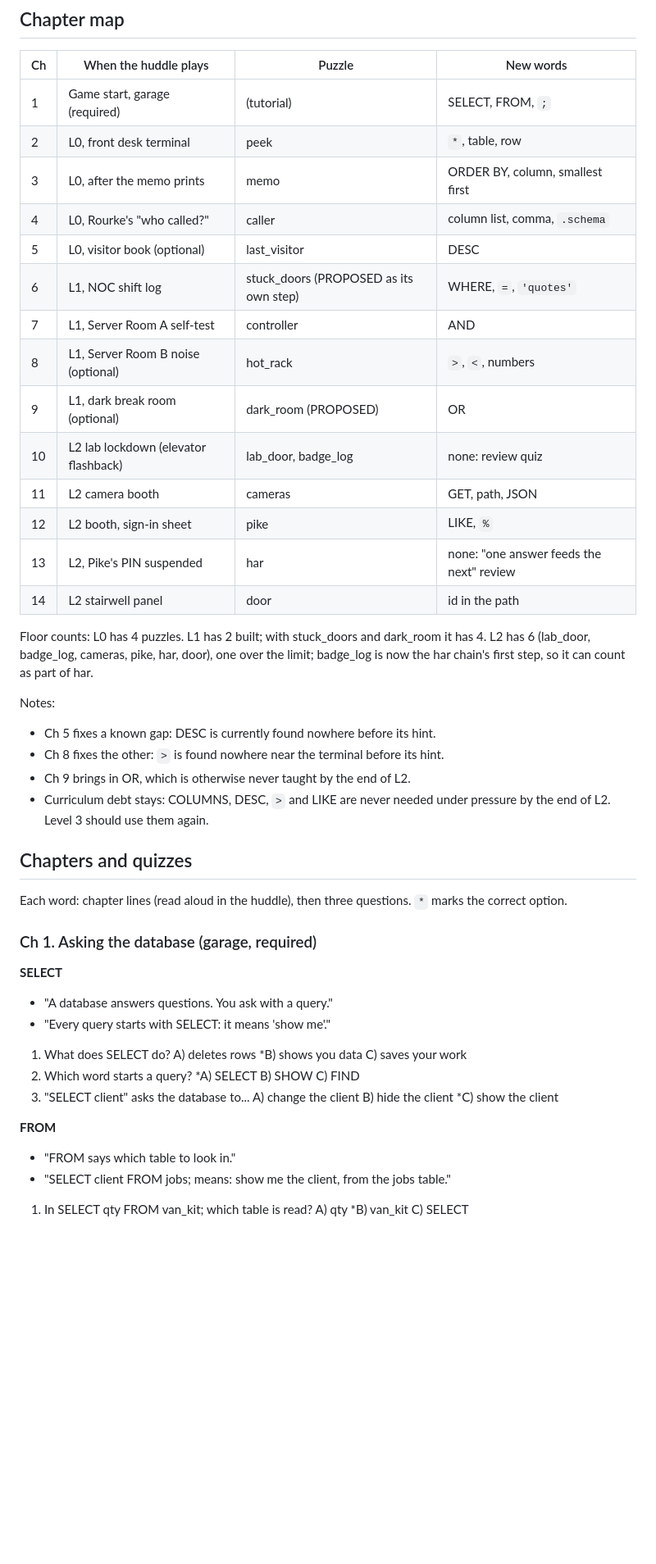
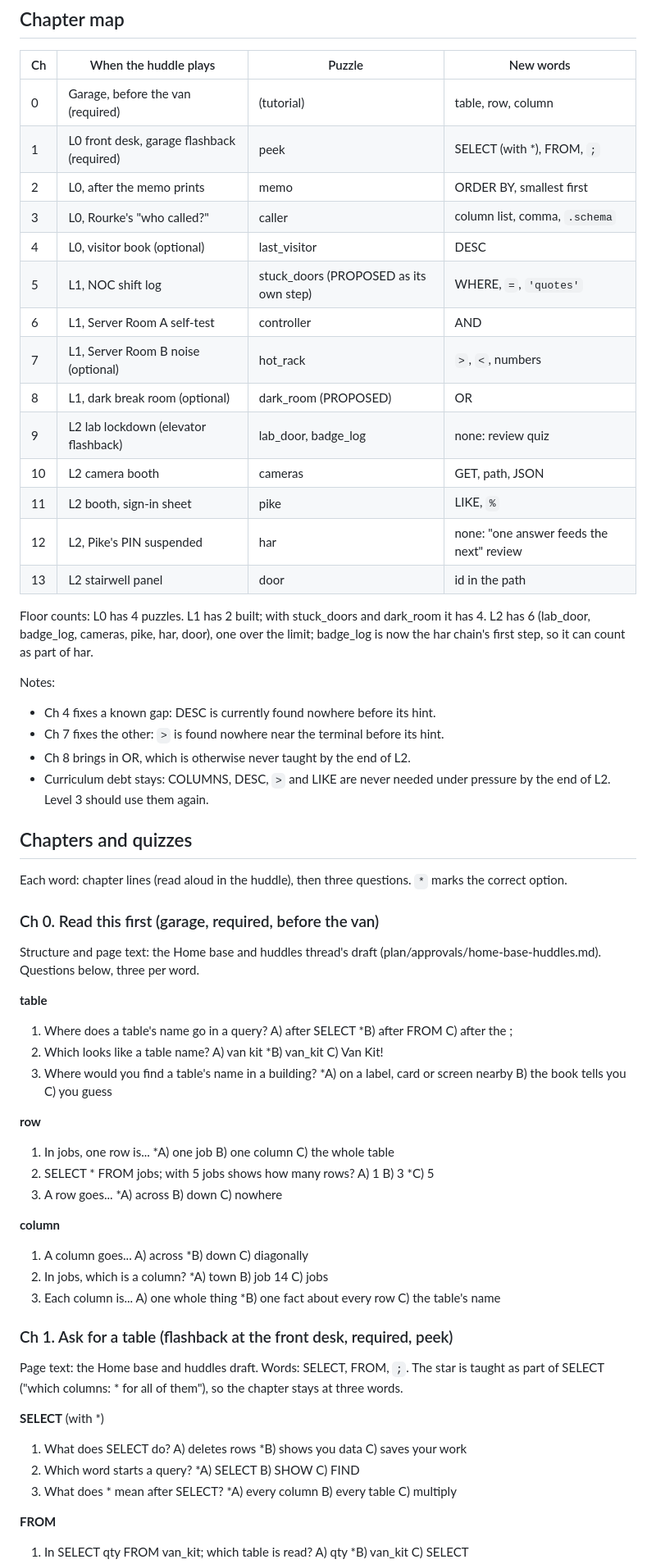
Before and after one commit to JAugustineFlory/null-and-void, a Markdown page: docs/teaching/easy-sql-book.md, the part around one of its changes. Shown at 82% size. GitHub-like rendering; blank space fills up the shorter version.

```diff
--- a/docs/teaching/easy-sql-book.md
+++ b/docs/teaching/easy-sql-book.md
@@ -46,29 +49,29 @@ scenes; puzzle threads own the puzzles.
 
 | Ch | When the huddle plays | Puzzle | New words |
 |---|---|---|---|
-| 1 | Game start, garage (required) | (tutorial) | SELECT, FROM, `;` |
-| 2 | L0, front desk terminal | peek | `*`, table, row |
-| 3 | L0, after the memo prints | memo | ORDER BY, column, smallest first |
-| 4 | L0, Rourke's "who called?" | caller | column list, comma, `.schema` |
-| 5 | L0, visitor book (optional) | last_visitor | DESC |
-| 6 | L1, NOC shift log | stuck_doors (PROPOSED as its own step) | WHERE, `=`, `'quotes'` |
-| 7 | L1, Server Room A self-test | controller | AND |
-| 8 | L1, Server Room B noise (optional) | hot_rack | `>`, `<`, numbers |
-| 9 | L1, dark break room (optional) | dark_room (PROPOSED) | OR |
-| 10 | L2 lab lockdown (elevator flashback) | lab_door, badge_log | none: review quiz |
-| 11 | L2 camera booth | cameras | GET, path, JSON |
-| 12 | L2 booth, sign-in sheet | pike | LIKE, `%` |
-| 13 | L2, Pike's PIN suspended | har | none: "one answer feeds the next" review |
-| 14 | L2 stairwell panel | door | id in the path |
+| 0 | Garage, before the van (required) | (tutorial) | table, row, column |
+| 1 | L0 front desk, garage flashback (required) | peek | SELECT (with *), FROM, `;` |
+| 2 | L0, after the memo prints | memo | ORDER BY, smallest first |
+| 3 | L0, Rourke's "who called?" | caller | column list, comma, `.schema` |
+| 4 | L0, visitor book (optional) | last_visitor | DESC |
+| 5 | L1, NOC shift log | stuck_doors (PROPOSED as its own step) | WHERE, `=`, `'quotes'` |
+| 6 | L1, Server Room A self-test | controller | AND |
+| 7 | L1, Server Room B noise (optional) | hot_rack | `>`, `<`, numbers |
+| 8 | L1, dark break room (optional) | dark_room (PROPOSED) | OR |
+| 9 | L2 lab lockdown (elevator flashback) | lab_door, badge_log | none: review quiz |
+| 10 | L2 camera booth | cameras | GET, path, JSON |
+| 11 | L2 booth, sign-in sheet | pike | LIKE, `%` |
+| 12 | L2, Pike's PIN suspended | har | none: "one answer feeds the next" review |
+| 13 | L2 stairwell panel | door | id in the path |
 
 Floor counts: L0 has 4 puzzles. L1 has 2 built; with stuck_doors and dark_room it
 has 4. L2 has 6 (lab_door, badge_log, cameras, pike, har, door), one over the
 limit; badge_log is now the har chain's first step, so it can count as part of har.
 
 Notes:
-- Ch 5 fixes a known gap: DESC is currently found nowhere before its hint.
-- Ch 8 fixes the other: `>` is found nowhere near the terminal before its hint.
-- Ch 9 brings in OR, which is otherwise never taught by the end of L2.
+- Ch 4 fixes a known gap: DESC is currently found nowhere before its hint.
+- Ch 7 fixes the other: `>` is found nowhere near the terminal before its hint.
+- Ch 8 brings in OR, which is otherwise never taught by the end of L2.
 - Curriculum debt stays: COLUMNS, DESC, `>` and LIKE are never needed under
   pressure by the end of L2. Level 3 should use them again.
 
@@ -77,18 +80,36 @@ Notes:
 Each word: chapter lines (read aloud in the huddle), then three questions. `*` marks
 the correct option.
 
-### Ch 1. Asking the database (garage, required)
+### Ch 0. Read this first (garage, required, before the van)
 
-**SELECT**
-- "A database answers questions. You ask with a query."
-- "Every query starts with SELECT: it means 'show me'."
+Structure and page text: the Home base and huddles thread's draft
+(plan/approvals/home-base-huddles.md). Questions below, three per word.
 
+**table**
+1. Where does a table's name go in a query? A) after SELECT  *B) after FROM  C) after the ;
+2. Which looks like a table name? A) van kit  *B) van_kit  C) Van Kit!
+3. Where would you find a table's name in a building? *A) on a label, card or screen nearby  B) the book tells you  C) you guess
+
+**row**
+1. In jobs, one row is... *A) one job  B) one column  C) the whole table
+2. SELECT * FROM jobs; with 5 jobs shows how many rows? A) 1  B) 3  *C) 5
+3. A row goes... *A) across  B) down  C) nowhere
+
+**column**
+1. A column goes... A) across  *B) down  C) diagonally
+2. In jobs, which is a column? *A) town  B) job 14  C) jobs
+3. Each column is... A) one whole thing  *B) one fact about every row  C) the table's name
+
+### Ch 1. Ask for a table (flashback at the front desk, required, peek)
+
+Page text: the Home base and huddles draft. Words: SELECT, FROM, `;`. The star is
+taught as part of SELECT ("which columns: * for all of them"), so the chapter stays
+at three words.
+
+**SELECT** (with *)
 1. What does SELECT do? A) deletes rows  *B) shows you data  C) saves your work
 2. Which word starts a query? *A) SELECT  B) SHOW  C) FIND
-3. "SELECT client" asks the database to... A) change the client  B) hide the client  *C) show the client
+3. What does * mean after SELECT? *A) every column  B) every table  C) multiply
 
 **FROM**
-- "FROM says which table to look in."
-- "SELECT client FROM jobs; means: show me the client, from the jobs table."
-
 1. In SELECT qty FROM van_kit; which table is read? A) qty  *B) van_kit  C) SELECT
```
Also changed, not shown: other parts of docs/teaching/easy-sql-book.md (+20 -52 lines).
